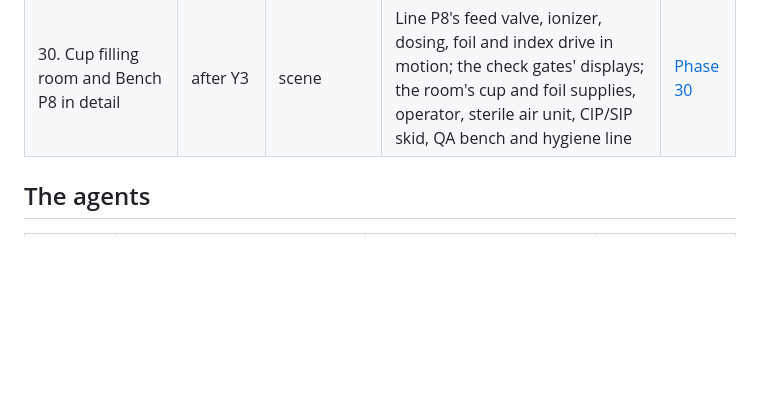
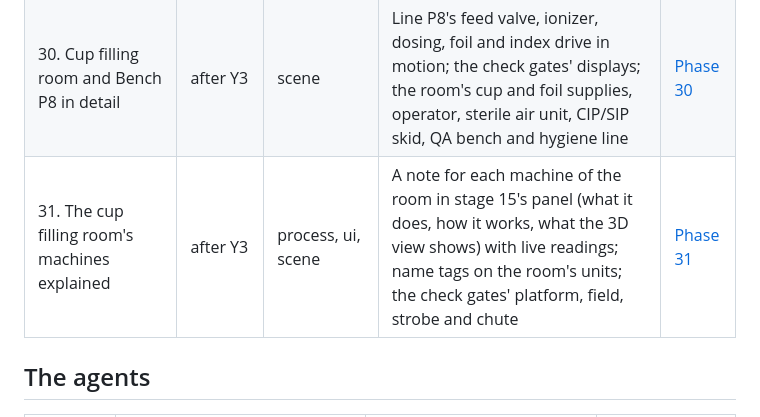
Before and after one commit to Sophanit-Keo/simulation-milk-process, a Markdown page: plan/agent-plan/README.md, the part around the change. GitHub-like rendering; blank space fills up the shorter version.

Commit message:
Phase 31 lead: the plan for the cup filling room's machines explained
Co-Authored-By: Claude Fable 5.2 <noreply@anthropic.com>
Claude-Session: https://claude.ai/code/session_01SL3HqQB9KXt1bPWFYT6ach

```diff
--- a/plan/agent-plan/README.md
+++ b/plan/agent-plan/README.md
@@ -36,6 +36,7 @@ Build the simulation with seven agents. Each one owns one part of the code, and
 | 28. Holding cell and P8 explained | after Y3 | ui, scene | The holding cell and Line P8 explained in their panels with live readings; P8's de-nester, hood fans, magazine levels, seal display, stack light and screen | [Phase 28](phase-28-holding-cell-and-p8-explained.md) |
 | 29. Yogurt mix room and dispatch in motion | after Y3 | scene | Stage 11's machines with their fittings and moving parts; stackers carrying the pallets to the rooms; reefers that arrive, open up, back in, load and leave | [Phase 29](phase-29-yogurt-mix-and-dispatch.md) |
 | 30. Cup filling room and Bench P8 in detail | after Y3 | scene | Line P8's feed valve, ionizer, dosing, foil and index drive in motion; the check gates' displays; the room's cup and foil supplies, operator, sterile air unit, CIP/SIP skid, QA bench and hygiene line | [Phase 30](phase-30-cup-filling-room.md) |
+| 31. The cup filling room's machines explained | after Y3 | process, ui, scene | A note for each machine of the room in stage 15's panel (what it does, how it works, what the 3D view shows) with live readings; name tags on the room's units; the check gates' platform, field, strobe and chute | [Phase 31](phase-31-cup-room-machines-explained.md) |
 
 ## The agents
 
```
Also changed, not shown: plan/DECISIONS.md (+18 -0 lines), plan/agent-plan/phase-31-cup-room-machines-explained.md (added, +102 -0 lines).
